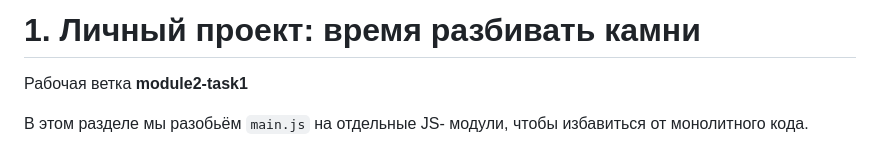
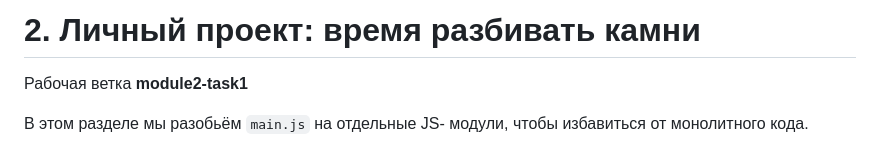
Before and after one commit to P3L3M3N/kinoman-2023-08-28, a Markdown page: tasks/module2/module2-task1.md, the part around the change. Rendered like a GitHub page.

```diff
--- a/tasks/module2/module2-task1.md
+++ b/tasks/module2/module2-task1.md
@@ -1,5 +1,5 @@
 
-# 1. Личный проект: время разбивать камни
+# 2. Личный проект: время разбивать камни
 
 Рабочая ветка **module2-task1**
 
```
